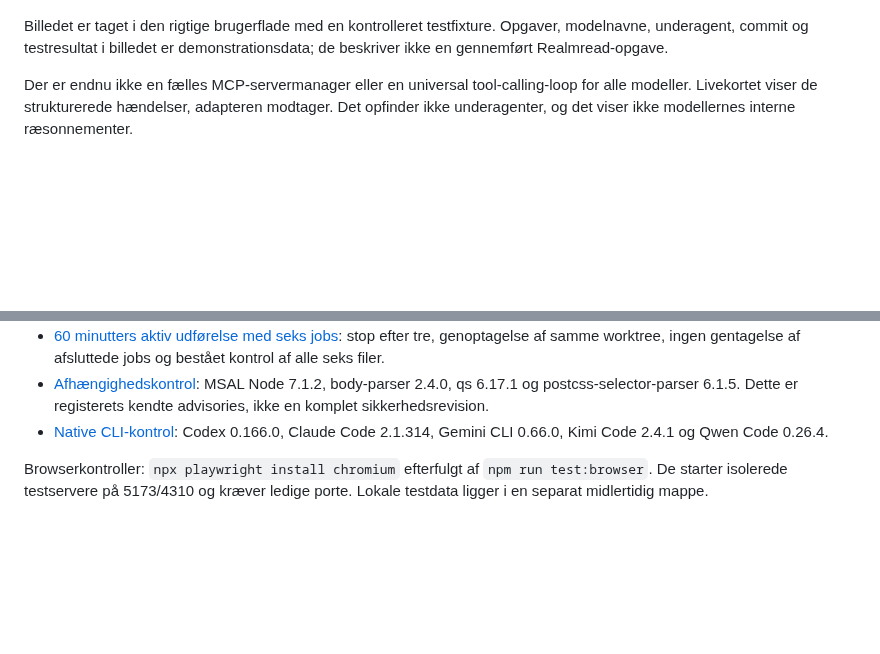
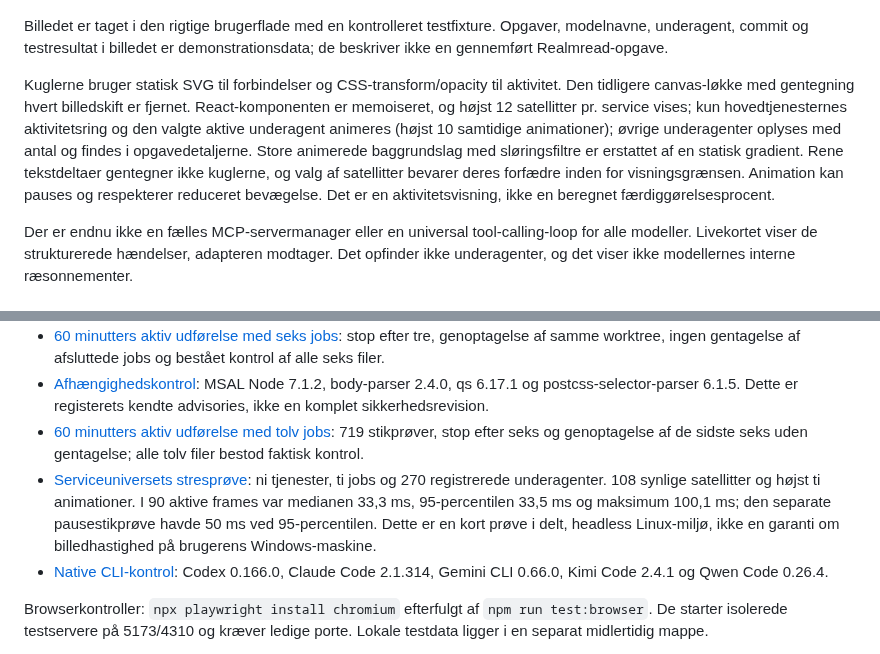
Before and after one commit to sebastianlistfeirup/Projektstyring, a Markdown page: docs/orbit-autonomy.md, 2 parts joined by grey strips. GitHub-like rendering; blank space fills up the shorter version.

```diff
--- a/docs/orbit-autonomy.md
+++ b/docs/orbit-autonomy.md
@@ -92,6 +96,8 @@ Arbejdskortet grupperer opgaver efter deres afhængigheder. En valgt opgave vise
 ![Orbit Live med demonstrationsdata](screenshots/orbit-live-demo.png)
 
 Billedet er taget i den rigtige brugerflade med en kontrolleret testfixture. Opgaver, modelnavne, underagent, commit og testresultat i billedet er demonstrationsdata; de beskriver ikke en gennemført Realmread-opgave.
+
+Kuglerne bruger statisk SVG til forbindelser og CSS-transform/opacity til aktivitet. Den tidligere canvas-løkke med gentegning hvert billedskift er fjernet. React-komponenten er memoiseret, og højst 12 satellitter pr. service vises; kun hovedtjenesternes aktivitetsring og den valgte aktive underagent animeres (højst 10 samtidige animationer); øvrige underagenter oplyses med antal og findes i opgavedetaljerne. Store animerede baggrundslag med sløringsfiltre er erstattet af en statisk gradient. Rene tekstdeltaer gentegner ikke kuglerne, og valg af satellitter bevarer deres forfædre inden for visningsgrænsen. Animation kan pauses og respekterer reduceret bevægelse. Det er en aktivitetsvisning, ikke en beregnet færdiggørelsesprocent.
 
 Der er endnu ikke en fælles MCP-servermanager eller en universal tool-calling-loop for alle modeller. Livekortet viser de strukturerede hændelser, adapteren modtager. Det opfinder ikke underagenter, og det viser ikke modellernes interne ræsonnementer.
 
@@ -200,6 +210,8 @@ Varighedsprøver bruger lokale prøveagenter, faktiske ventetider og rigtige fil
 - [90 minutters godkendelsespause](verification/approval-90-minutes-2026-10-30.json): 1.080 stikprøver, ingen jobstart før eksplicit godkendelse, derefter gennemført.
 - [60 minutters aktiv udførelse med seks jobs](verification/execution-60-minutes-six-jobs-2026-10-30.json): stop efter tre, genoptagelse af samme worktree, ingen gentagelse af afsluttede jobs og bestået kontrol af alle seks filer.
 - [Afhængighedskontrol](verification/dependencies-2026-10-30.json): MSAL Node 7.1.2, body-parser 2.4.0, qs 6.17.1 og postcss-selector-parser 6.1.5. Dette er registerets kendte advisories, ikke en komplet sikkerhedsrevision.
+- [60 minutters aktiv udførelse med tolv jobs](verification/execution-60-minutes-twelve-jobs-2026-10-30.json): 719 stikprøver, stop efter seks og genoptagelse af de sidste seks uden gentagelse; alle tolv filer bestod faktisk kontrol.
+- [Serviceuniversets stresprøve](verification/service-universe-2026-10-30.json): ni tjenester, ti jobs og 270 registrerede underagenter. 108 synlige satellitter og højst ti animationer. I 90 aktive frames var medianen 33,3 ms, 95-percentilen 33,5 ms og maksimum 100,1 ms; den separate pausestikprøve havde 50 ms ved 95-percentilen. Dette er en kort prøve i delt, headless Linux-miljø, ikke en garanti om billedhastighed på brugerens Windows-maskine.
 - [Native CLI-kontrol](verification/native-cli-2026-10-30.json): Codex 0.166.0, Claude Code 2.1.314, Gemini CLI 0.66.0, Kimi Code 2.4.1 og Qwen Code 0.26.4.
 
 Browserkontroller: `npx playwright install chromium` efterfulgt af `npm run test:browser`. De starter isolerede testservere på 5173/4310 og kræver ledige porte. Lokale testdata ligger i en separat midlertidig mappe.
```
Also changed, not shown: other parts of docs/orbit-autonomy.md (+11 -3 lines), docs/screenshots/orbit-services-demo.png (added), 15 other files.
